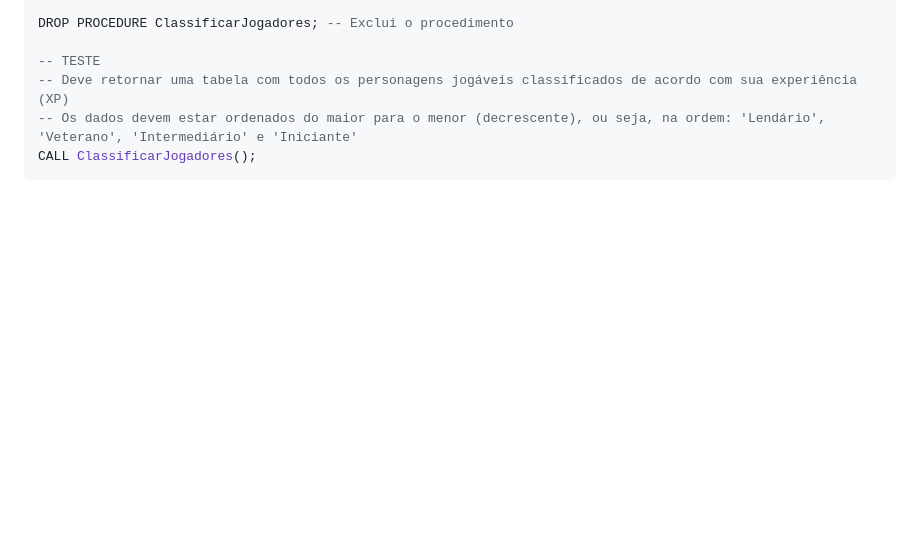
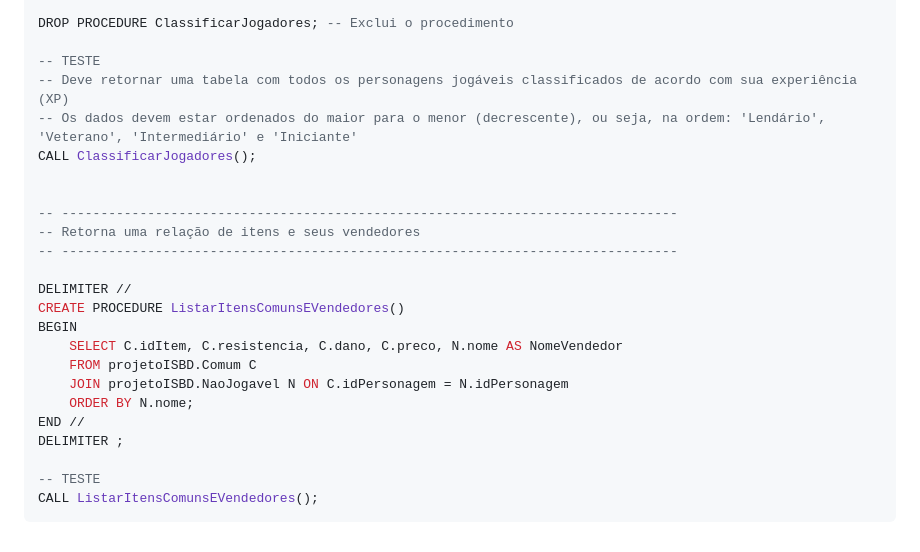
Before and after one commit to gabrafo/Projeto-IntroSistemasBD, a Markdown page: sql/letra_i.md, the part around the change. Rendered like a GitHub page; blank space fills up the shorter version.

Commit message:
atualizando procedures

````diff
--- a/sql/letra_i.md
+++ b/sql/letra_i.md
@@ -112,4 +112,22 @@ DROP PROCEDURE ClassificarJogadores; -- Exclui o procedimento
 -- Deve retornar uma tabela com todos os personagens jogáveis classificados de acordo com sua experiência (XP)
 -- Os dados devem estar ordenados do maior para o menor (decrescente), ou seja, na ordem: 'Lendário', 'Veterano', 'Intermediário' e 'Iniciante'
 CALL ClassificarJogadores();
+
+
+-- -------------------------------------------------------------------------------
+-- Retorna uma relação de itens e seus vendedores
+-- -------------------------------------------------------------------------------
+
+DELIMITER //
+CREATE PROCEDURE ListarItensComunsEVendedores()
+BEGIN
+    SELECT C.idItem, C.resistencia, C.dano, C.preco, N.nome AS NomeVendedor
+    FROM projetoISBD.Comum C
+    JOIN projetoISBD.NaoJogavel N ON C.idPersonagem = N.idPersonagem
+    ORDER BY N.nome;
+END //
+DELIMITER ;
+
+-- TESTE
+CALL ListarItensComunsEVendedores();
 ```
````
